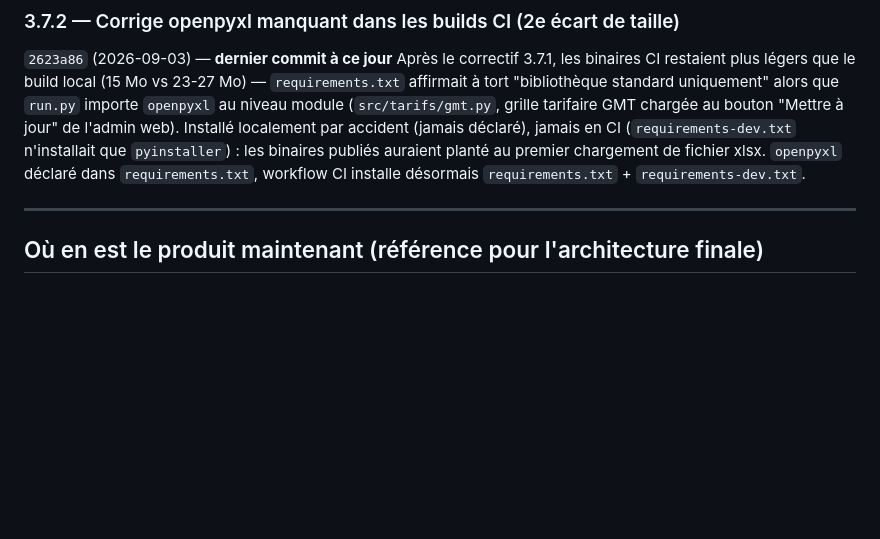
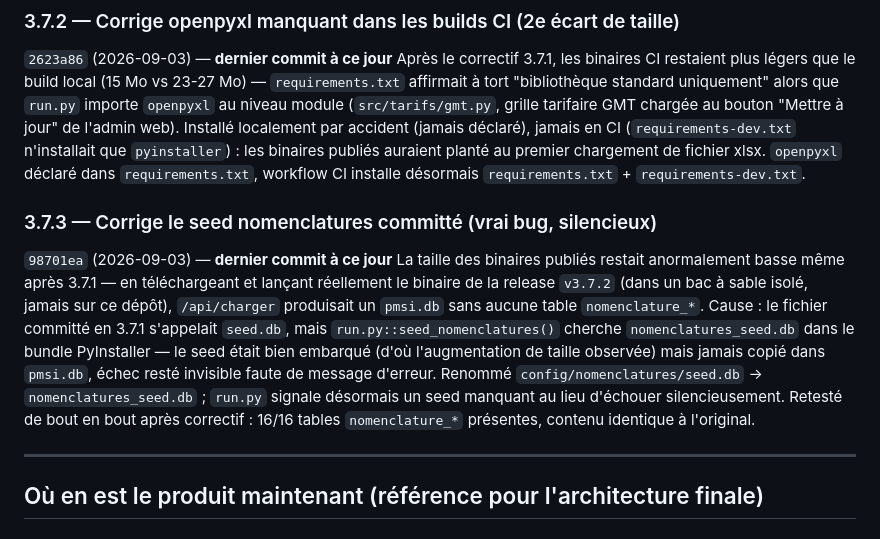
Before and after one commit to stolteanu/SMRXplore, a Markdown page: CHANGELOG.md, the part around the change. Drawn GitHub-style; blank space fills up the shorter version.

Commit message:
Documente 3.7.3 dans le CHANGELOG (seed nomenclatures mal nommé)
Co-Authored-By: Claude Sonnet 5 <noreply@anthropic.com>

```diff
--- a/CHANGELOG.md
+++ b/CHANGELOG.md
@@ -519,6 +519,21 @@ bouton "Mettre à jour" de l'admin web). Installé localement par accident
 chargement de fichier xlsx. `openpyxl` déclaré dans `requirements.txt`,
 workflow CI installe désormais `requirements.txt` + `requirements-dev.txt`.
 
+### 3.7.3 — Corrige le seed nomenclatures committé (vrai bug, silencieux)
+`98701ea` (2026-09-03) — **dernier commit à ce jour**
+La taille des binaires publiés restait anormalement basse même après 3.7.1 —
+en téléchargeant et lançant réellement le binaire de la release `v3.7.2`
+(dans un bac à sable isolé, jamais sur ce dépôt), `/api/charger` produisait
+un `pmsi.db` sans aucune table `nomenclature_*`. Cause : le fichier committé
+en 3.7.1 s'appelait `seed.db`, mais `run.py::seed_nomenclatures()` cherche
+`nomenclatures_seed.db` dans le bundle PyInstaller — le seed était bien
+embarqué (d'où l'augmentation de taille observée) mais jamais copié dans
+`pmsi.db`, échec resté invisible faute de message d'erreur. Renommé
+`config/nomenclatures/seed.db` → `nomenclatures_seed.db` ; `run.py` signale
+désormais un seed manquant au lieu d'échouer silencieusement. Retesté de
+bout en bout après correctif : 16/16 tables `nomenclature_*` présentes,
+contenu identique à l'original.
+
 ---
 
 ## Où en est le produit maintenant (référence pour l'architecture finale)
```
